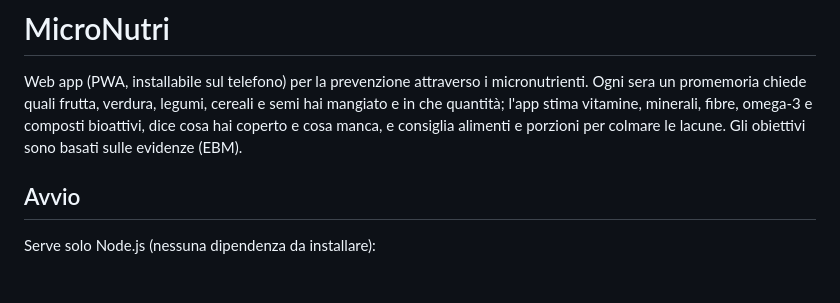
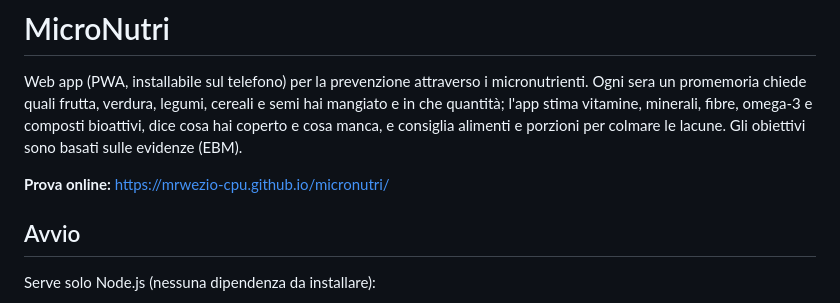
Before and after one commit to mrwezio-cpu/micronutri, a Markdown page: README.md, the part around the change. GitHub-like rendering; blank space fills up the shorter version.

Commit message:
README: link alla versione online
Co-Authored-By: Claude Opus 5.5 <noreply@anthropic.com>

```diff
--- a/README.md
+++ b/README.md
@@ -4,6 +4,8 @@ Web app (PWA, installabile sul telefono) per la prevenzione attraverso i micronu
 Ogni sera un promemoria chiede quali frutta, verdura, legumi, cereali e semi hai mangiato e in che quantità;
 l'app stima vitamine, minerali, fibre, omega-3 e composti bioattivi, dice cosa hai coperto e cosa manca,
 e consiglia alimenti e porzioni per colmare le lacune. Gli obiettivi sono basati sulle evidenze (EBM).
+
+**Prova online:** https://mrwezio-cpu.github.io/micronutri/
 
 ## Avvio
 
```
